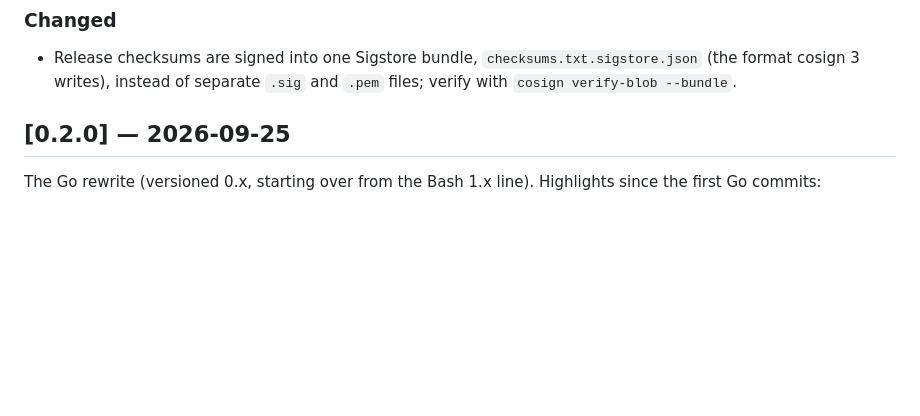
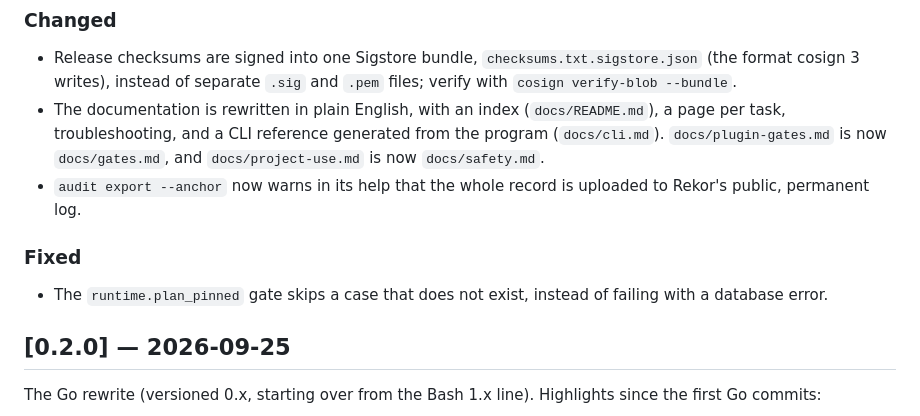
Before and after one commit to b070nd/stAirCase, a Markdown page: CHANGELOG.md, the part around the change. Drawn GitHub-style; blank space fills up the shorter version.

Commit message:
Committed

```diff
--- a/CHANGELOG.md
+++ b/CHANGELOG.md
@@ -11,6 +11,17 @@ Format follows [Keep a Changelog](https://keepachangelog.com/en/1.1.0/). This pr
 - Release checksums are signed into one Sigstore bundle,
   `checksums.txt.sigstore.json` (the format cosign 3 writes), instead of
   separate `.sig` and `.pem` files; verify with `cosign verify-blob --bundle`.
+- The documentation is rewritten in plain English, with an index
+  (`docs/README.md`), a page per task, troubleshooting, and a CLI reference
+  generated from the program (`docs/cli.md`). `docs/plugin-gates.md` is now
+  `docs/gates.md`, and `docs/project-use.md` is now `docs/safety.md`.
+- `audit export --anchor` now warns in its help that the whole record is
+  uploaded to Rekor's public, permanent log.
+
+### Fixed
+
+- The `runtime.plan_pinned` gate skips a case that does not exist, instead of
+  failing with a database error.
 
 ## [0.2.0] — 2026-09-25
 
```
